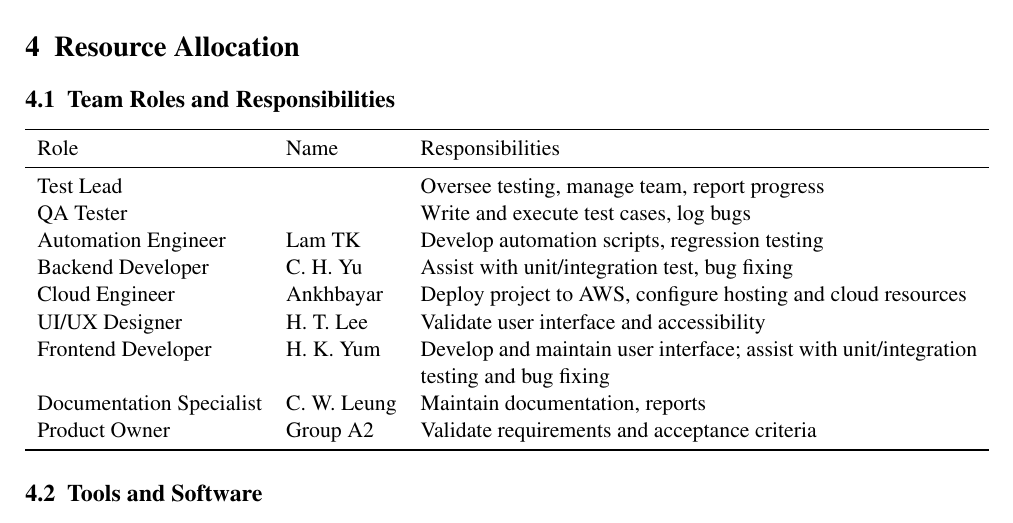
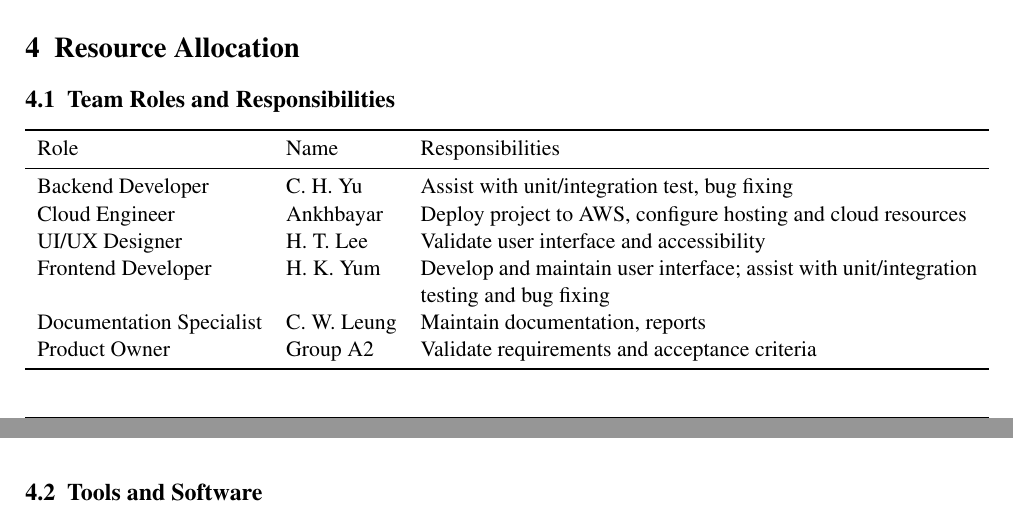
Before and after one commit to Jellyfish227/CSCI3100_Software_Eng, a LaTeX document (docs/testing/GroupA2_Testing.tex): part of page 6 of 7 before the commit and two parts of pages 5 and 6 of 7 after it, the two joined at a grey line, cut so that both start at the same text. Compiled offline with pdfLaTeX.

Commit message:
roles modified

```diff
--- a/docs/testing/GroupA2_Testing.tex
+++ b/docs/testing/GroupA2_Testing.tex
@@ -192,9 +192,6 @@ Testing will cover the following key areas of Kaiju Academy:
 \toprule
 Role & Name & Responsibilities \\
 \midrule
-Test Lead & & Oversee testing, manage team, report progress \\
-QA Tester &  & Write and execute test cases, log bugs \\
-Automation Engineer & Lam TK & Develop automation scripts, regression testing \\
 Backend Developer & C. H. Yu & Assist with unit/integration test, bug fixing \\
 Cloud Engineer & Ankhbayar & Deploy project to AWS, configure hosting and cloud resources \\
 UI/UX Designer & H. T. Lee & Validate user interface and accessibility \\
```
Also changed, not shown: docs/testing/GroupA2_Testing.pdf.
